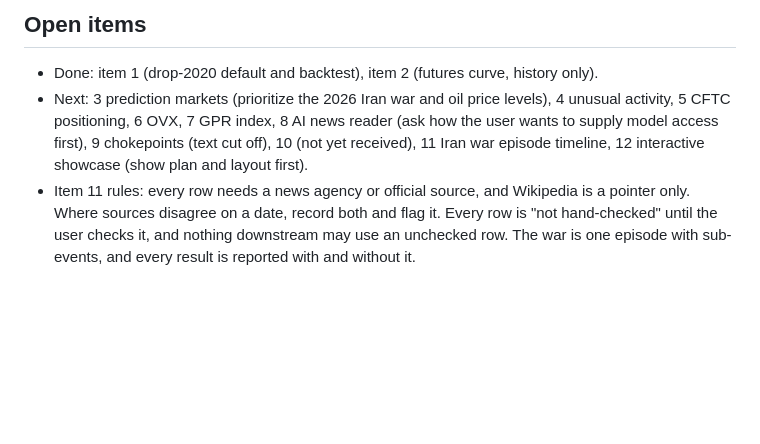
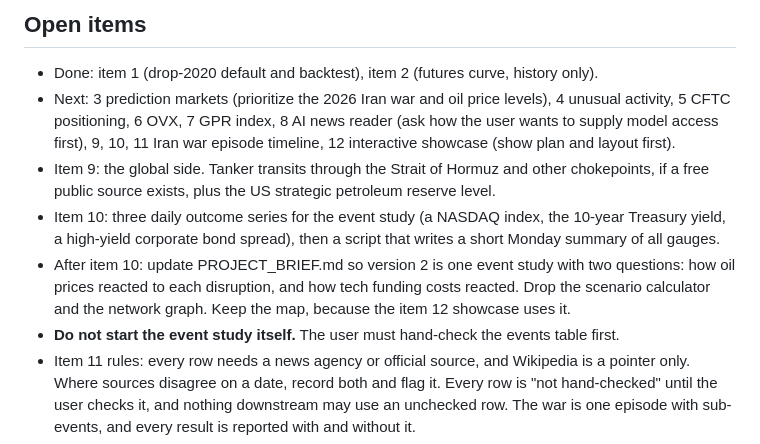
Before and after one commit to domenicguanciale/crude-market-monitor, a Markdown page: CLAUDE.md, the part around the change. Drawn GitHub-style; blank space fills up the shorter version.

Commit message:
Record expansion items 9 and 10 and the version 2 brief change in CLAUDE.md
Co-Authored-By: Claude Opus 5.5 <noreply@anthropic.com>

```diff
--- a/CLAUDE.md
+++ b/CLAUDE.md
@@ -84,7 +84,11 @@ Series: `RWTC` (WTI spot), `RBRTE` (Brent spot), `WCESTUS1` (crude stocks ex-SPR
 ## Open items
 
 - Done: item 1 (drop-2020 default and backtest), item 2 (futures curve, history only).
-- Next: 3 prediction markets (prioritize the 2026 Iran war and oil price levels), 4 unusual activity, 5 CFTC positioning, 6 OVX, 7 GPR index, 8 AI news reader (ask how the user wants to supply model access first), 9 chokepoints (text cut off), 10 (not yet received), 11 Iran war episode timeline, 12 interactive showcase (show plan and layout first).
+- Next: 3 prediction markets (prioritize the 2026 Iran war and oil price levels), 4 unusual activity, 5 CFTC positioning, 6 OVX, 7 GPR index, 8 AI news reader (ask how the user wants to supply model access first), 9, 10, 11 Iran war episode timeline, 12 interactive showcase (show plan and layout first).
+- Item 9: the global side. Tanker transits through the Strait of Hormuz and other chokepoints, if a free public source exists, plus the US strategic petroleum reserve level.
+- Item 10: three daily outcome series for the event study (a NASDAQ index, the 10-year Treasury yield, a high-yield corporate bond spread), then a script that writes a short Monday summary of all gauges.
+- After item 10: update PROJECT_BRIEF.md so version 2 is one event study with two questions: how oil prices reacted to each disruption, and how tech funding costs reacted. Drop the scenario calculator and the network graph. Keep the map, because the item 12 showcase uses it.
+- **Do not start the event study itself.** The user must hand-check the events table first.
 - Item 11 rules: every row needs a news agency or official source, and Wikipedia is a pointer only. Where sources disagree on a date, record both and flag it. Every row is "not hand-checked" until the user checks it, and nothing downstream may use an unchecked row. The war is one episode with sub-events, and every result is reported with and without it.
 - Item 12 rules: static page in docs/ for GitHub Pages, reading a JSON file from export_showcase.py, with no key in the browser. Use hand-checked events only. Say "moved together, not caused". Not trading advice. Credit EIA and FRED. Works on a phone, in light and dark mode, with one accent colour.
 
```
